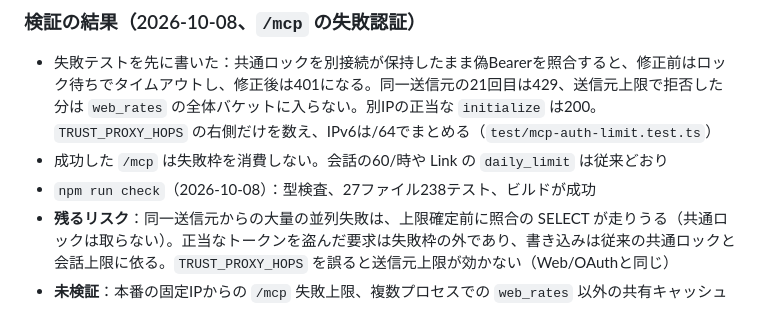
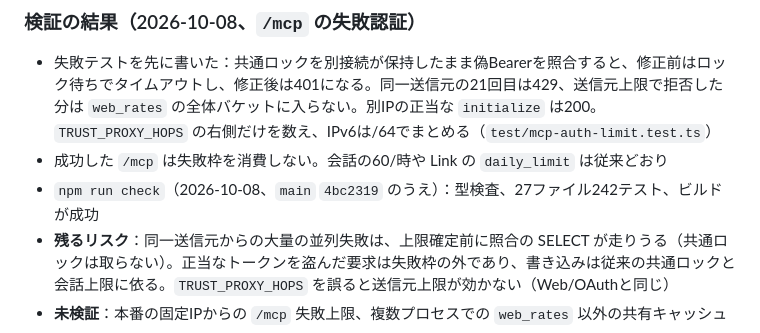
Before and after one commit to sota009/anybots, a Markdown page: docs/security.md, the part around the change. Rendered like a GitHub page.

Commit message:
docs: record check counts after rebasing onto the OAuth cookie fix
Co-authored-by: Sota <sota009@users.noreply.github.com>

```diff
--- a/docs/security.md
+++ b/docs/security.md
@@ -109,7 +109,7 @@ python3 -B -m unittest discover -s .agents/skills/web-security-review/scripts -p
 
 - 失敗テストを先に書いた：共通ロックを別接続が保持したまま偽Bearerを照合すると、修正前はロック待ちでタイムアウトし、修正後は401になる。同一送信元の21回目は429、送信元上限で拒否した分は `web_rates` の全体バケットに入らない。別IPの正当な `initialize` は200。`TRUST_PROXY_HOPS` の右側だけを数え、IPv6は/64でまとめる（`test/mcp-auth-limit.test.ts`）
 - 成功した `/mcp` は失敗枠を消費しない。会話の60/時や Link の `daily_limit` は従来どおり
-- `npm run check`（2026-10-08）：型検査、27ファイル238テスト、ビルドが成功
+- `npm run check`（2026-10-08、`main` `4bc2319` のうえ）：型検査、27ファイル242テスト、ビルドが成功
 - **残るリスク**：同一送信元からの大量の並列失敗は、上限確定前に照合の SELECT が走りうる（共通ロックは取らない）。正当なトークンを盗んだ要求は失敗枠の外であり、書き込みは従来の共通ロックと会話上限に依る。`TRUST_PROXY_HOPS` を誤ると送信元上限が効かない（Web/OAuthと同じ）
 - **未検証**：本番の固定IPからの `/mcp` 失敗上限、複数プロセスでの `web_rates` 以外の共有キャッシュ
 
```
